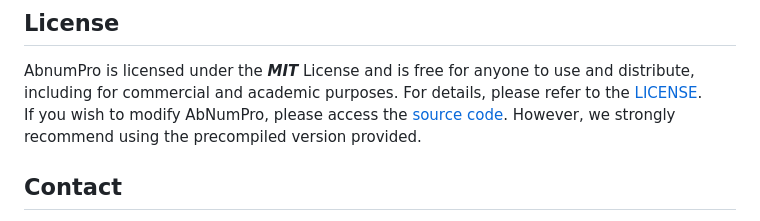
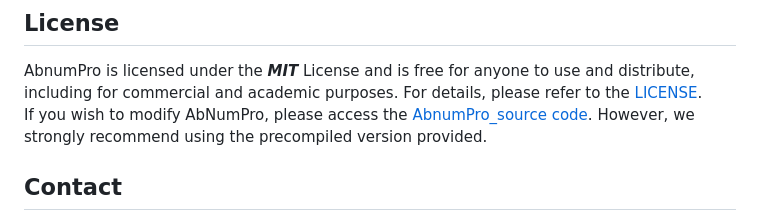
Before and after one commit to bioinfowenz/AbnumPro, a Markdown page: README.md, the part around the change. GitHub-like rendering.

```diff
--- a/README.md
+++ b/README.md
@@ -41,7 +41,7 @@ Numbering antibodies and predicting CDRs are critical foundational steps in anti
 
 ## License
 AbnumPro is licensed under the ***MIT*** License and is free for anyone to use and distribute, including for commercial and academic purposes. For details, please refer to the [LICENSE](https://github.com/bioinfowenz/AbnumPro/blob/main/LICENSE).<br>
-If you wish to modify AbNumPro, please access the [source code](https://github.com/bioinfowenz/AbnumPro/blob/main/source_code). However, we strongly recommend using the precompiled version provided.
+If you wish to modify AbNumPro, please access the [AbnumPro_source code](https://github.com/bioinfowenz/AbnumPro/blob/main/AbnumPro_source_code). However, we strongly recommend using the precompiled version provided.
 
 ## Contact
 This project is jointly led by [HLAB](https://i.uestc.edu.cn/hlab/Journal.html) and Xie Lab. For any questions, don't hesitate to get in touch with:<br>
```
